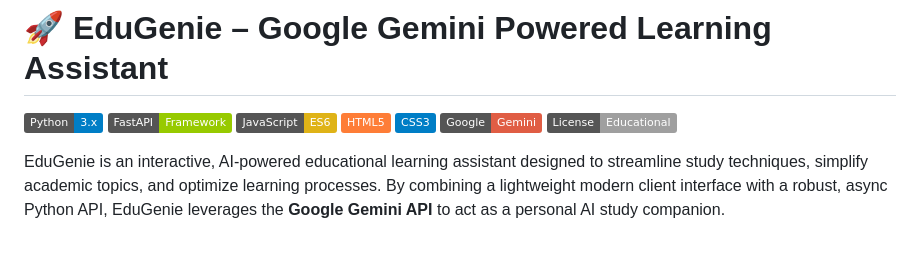
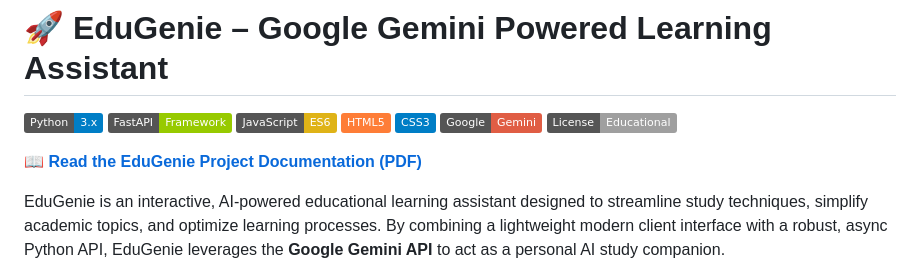
Before and after one commit to RaviT05/EduGenie, a Markdown page: README.md, the part around the change. GitHub-like rendering; badges without logos; blank space fills up the shorter version.

Commit message:
Add documentation link to README

```diff
--- a/README.md
+++ b/README.md
@@ -7,6 +7,9 @@
 ![CSS3](https://img.shields.io/badge/CSS3-blue)
 ![Google Gemini](https://img.shields.io/badge/Google-Gemini-red)
 ![License](https://img.shields.io/badge/License-Educational-lightgrey)
+
+📖 **[Read the EduGenie Project Documentation (PDF)](EduGenie_Documentation.pdf)**
+
 
 EduGenie is an interactive, AI-powered educational learning assistant designed to streamline study techniques, simplify academic topics, and optimize learning processes. By combining a lightweight modern client interface with a robust, async Python API, EduGenie leverages the **Google Gemini API** to act as a personal AI study companion.
 
```
